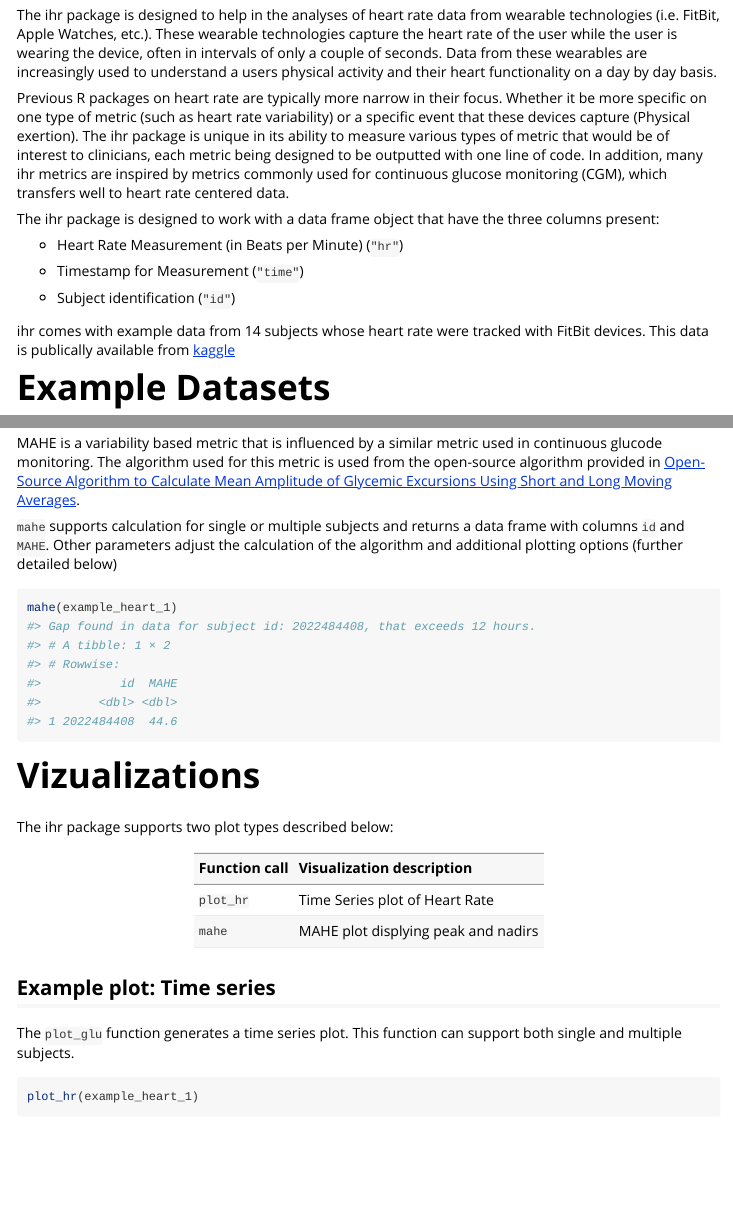
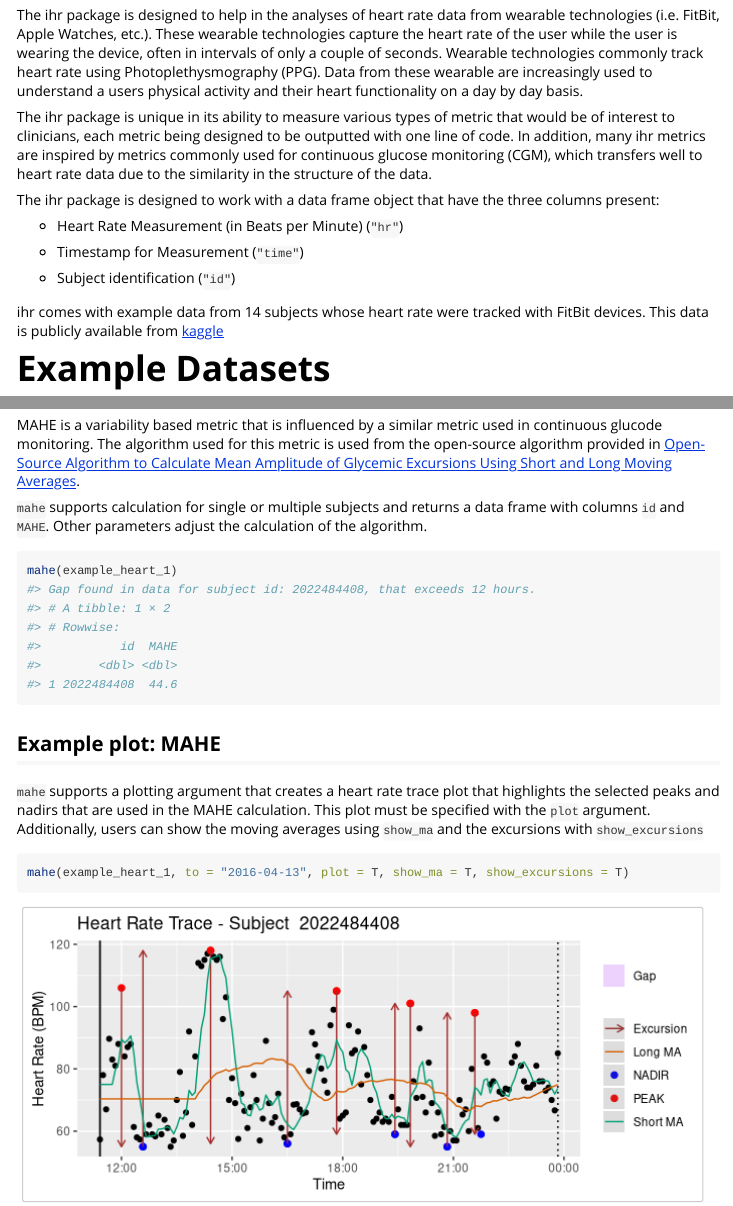
Before and after one commit to um-jglad/ihr, an R Markdown document (vignettes/ihr.Rmd): the page in a window 1100 px wide, from 110 px down, and a second part further down, joined at a grey line. Rendered offline with R 4.5, knitr and Pandoc, with nearby package versions; some code elsewhere in the file could not run offline; long lines of code are wrapped.

Commit message:
change structure of vignette

````diff
--- a/vignettes/ihr.Rmd
+++ b/vignettes/ihr.Rmd
@@ -19,9 +19,9 @@ knitr::opts_chunk$set(
 library(ihr)
 ```
 
-The ihr package is designed to help in the analyses of heart rate data from wearable technologies (i.e. FitBit, Apple Watches, etc.). These wearable technologies capture the heart rate of the user while the user is wearing the device, often in intervals of only a couple of seconds. Data from these wearables are increasingly used to understand a users physical activity and their heart functionality on a day by day basis.
+The ihr package is designed to help in the analyses of heart rate data from wearable technologies (i.e. FitBit, Apple Watches, etc.). These wearable technologies capture the heart rate of the user while the user is wearing the device, often in intervals of only a couple of seconds. Wearable technologies commonly track heart rate using Photoplethysmography (PPG). Data from these wearable are increasingly used to understand a users physical activity and their heart functionality on a day by day basis.
 
-Previous R packages on heart rate are typically more narrow in their focus. Whether it be more specific on one type of metric (such as heart rate variability) or a specific event that these devices capture (Physical exertion). The ihr package is unique in its ability to measure various types of metric that would be of interest to clinicians, each metric being designed to be outputted with one line of code. In addition, many ihr metrics are inspired by metrics commonly used for continuous glucose monitoring (CGM), which transfers well to heart rate centered data.
+The ihr package is unique in its ability to measure various types of metric that would be of interest to clinicians, each metric being designed to be outputted with one line of code. In addition, many ihr metrics are inspired by metrics commonly used for continuous glucose monitoring (CGM), which transfers well to heart rate  data due to the similarity in the structure of the data.
 
 The ihr package is designed to work with a data frame object that have the three columns present:
 
@@ -31,7 +31,7 @@ The ihr package is designed to work with a data frame object that have the three
 
 * Subject identification (`"id"`)
 
-ihr comes with example data from 14 subjects whose heart rate were tracked with FitBit devices. This data is publically available from [kaggle](https://www.kaggle.com/datasets/arashnic/fitbit/versions/1/data)
+ihr comes with example data from 14 subjects whose heart rate were tracked with FitBit devices. This data is publicly available from [kaggle](https://www.kaggle.com/datasets/arashnic/fitbit/versions/1/data)
 
 # Example Datasets
 The ihr package includes two datasets: example_heart_1, and example_heart_14. The one subject data is simply the first subject of the 14 subject data.
@@ -85,27 +113,11 @@ active_percent represents the completeness of heart rate recordings as a percent
 active_percent(example_heart_1)
 ```
 
-
 # MAHE (Mean Amplitude of Heart Rate Excursions)
 
 MAHE is a variability based metric that is influenced by a similar metric used in continuous glucode monitoring. The algorithm used for this metric is used from the open-source algorithm provided in [Open-Source Algorithm to Calculate Mean Amplitude of Glycemic Excursions Using Short and Long Moving Averages](https://journals.sagepub.com/doi/10.1177/19322968211061165).
 
-`mahe` supports calculation for single or multiple subjects and returns a data frame with columns `id` and `MAHE`. Other parameters adjust the calculation of the algorithm and additional plotting options (further detailed below)
+`mahe` supports calculation for single or multiple subjects and returns a data frame with columns `id` and `MAHE`. Other parameters adjust the calculation of the algorithm.
 
 ```{r}
 mahe(example_heart_1)
-```
-
-
-# Vizualizations
-
-The ihr package supports two plot types described below:
-
-| Function call | Visualization description |
-|:------------|:------------------------------|
-|`plot_hr` | Time Series plot of Heart Rate |
-|`mahe`| MAHE plot displying peak and nadirs|
-
-## Example plot: Time series
-
-The `plot_glu` function generates a time series plot. This function can support both single and multiple subjects.
@@ -114 +123,0 @@ The `plot_glu` function generates a time series plot. This function can support
-plot_hr(example_heart_1)
````
Also changed, not shown: vignettes/ihr.Rmd (58 more changed lines).
